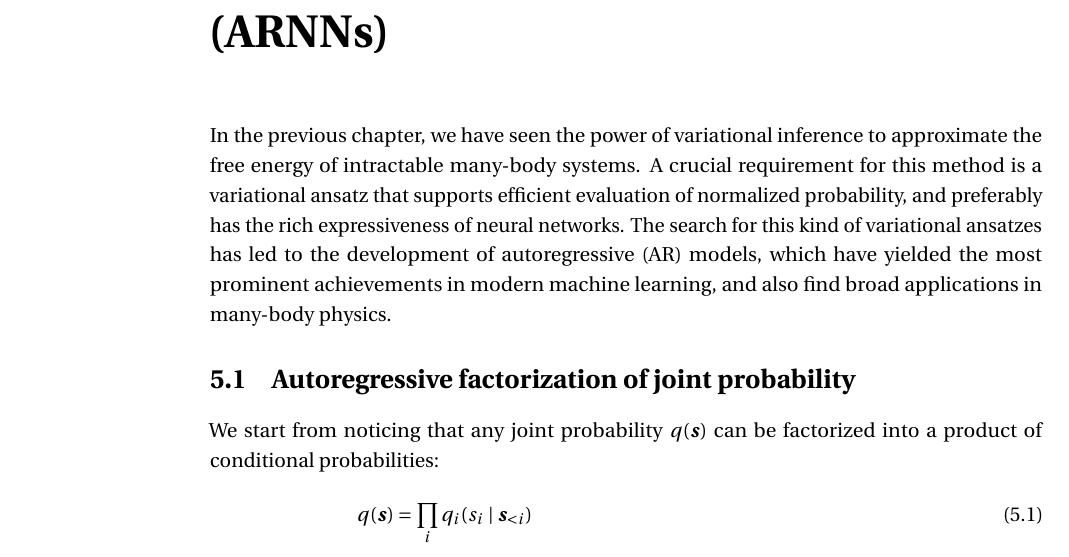
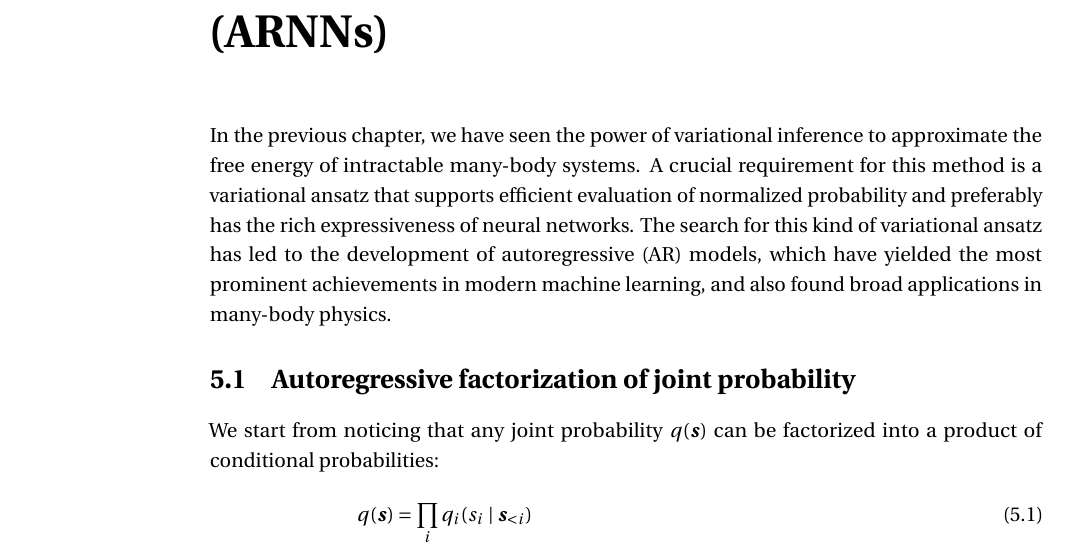
Before and after one commit to wdphy16/thesis, a LaTeX thesis (main.tex, which reads body/ch5_arnn.tex): part of page 67 of 168, cut so that both start at the same text. Compiled offline with pdfLaTeX.

Commit message:
Update on Overleaf.

```diff
--- a/body/ch5_arnn.tex
+++ b/body/ch5_arnn.tex
@@ -1,7 +1,7 @@
 \chapter{Autoregressive neural networks (ARNNs)}
 \label{ch:arnn}
 
-In the previous chapter, we have seen the power of variational inference to approximate the free energy of intractable many-body systems. A crucial requirement for this method is a variational ansatz that supports efficient evaluation of normalized probability, and preferably has the rich expressiveness of neural networks. The search for this kind of variational ansatzes has led to the development of autoregressive (AR) models, which have yielded the most prominent achievements in modern machine learning, and also find broad applications in many-body physics.
+In the previous chapter, we have seen the power of variational inference to approximate the free energy of intractable many-body systems. A crucial requirement for this method is a variational ansatz that supports efficient evaluation of normalized probability and preferably has the rich expressiveness of neural networks. The search for this kind of variational ansatz has led to the development of autoregressive (AR) models, which have yielded the most prominent achievements in modern machine learning, and also found broad applications in many-body physics.
 
 \section{Autoregressive factorization of joint probability}
 
```
